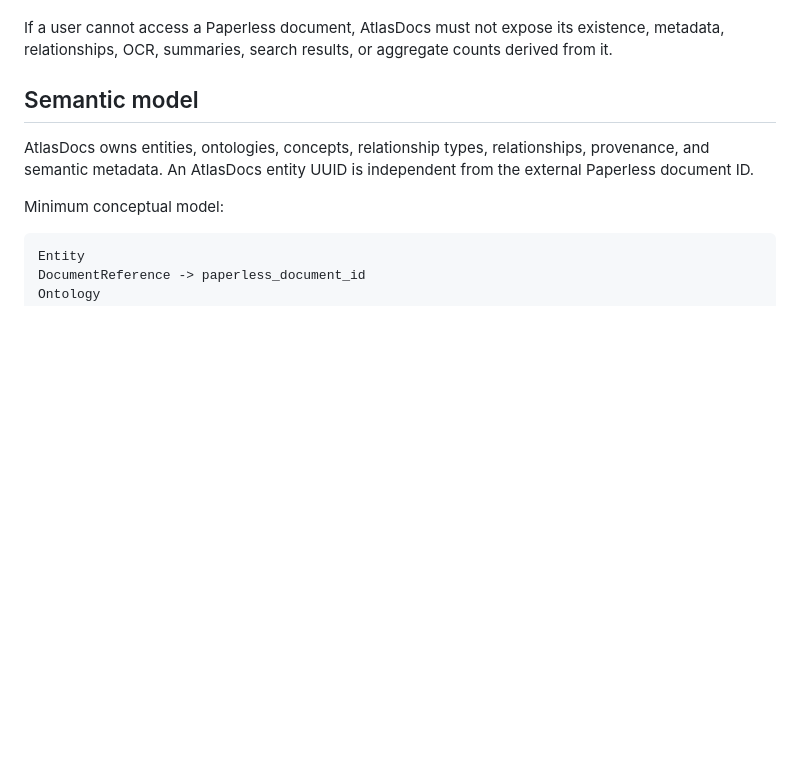
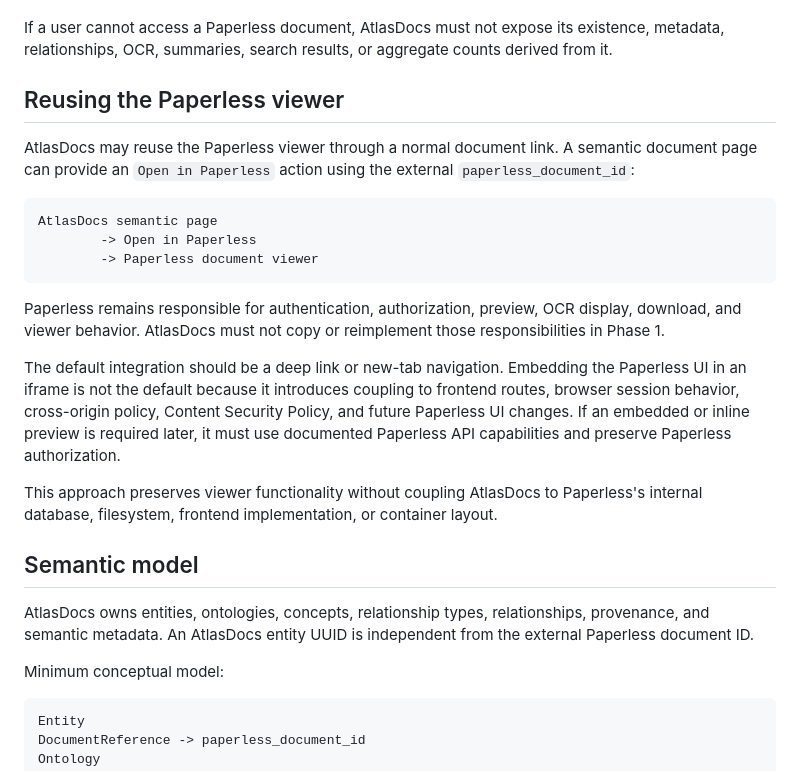
Before and after one commit to didac-crst/atlas-docs, a Markdown page: docs/atlasdocs-spec.md, the part around the change. GitHub-like rendering; blank space fills up the shorter version.

Commit message:
Document Paperless viewer integration boundary

````diff
--- a/docs/atlasdocs-spec.md
+++ b/docs/atlasdocs-spec.md
@@ -24,6 +24,22 @@ get_document_metadata(id, user_context)
 The adapter may have different implementations for local HTTP, a remote deployment, or tests, but the semantic domain must not know how Paperless is hosted. This preserves deployment portability, but means AtlasDocs must not depend on Paperless database internals, filesystem paths, internal task tables, or undocumented behavior. Some low-level capabilities may be unavailable through the public API; those must be represented as explicit adapter limitations rather than implemented through coupling.
 
 If a user cannot access a Paperless document, AtlasDocs must not expose its existence, metadata, relationships, OCR, summaries, search results, or aggregate counts derived from it.
+
+## Reusing the Paperless viewer
+
+AtlasDocs may reuse the Paperless viewer through a normal document link. A semantic document page can provide an `Open in Paperless` action using the external `paperless_document_id`:
+
+```text
+AtlasDocs semantic page
+        -> Open in Paperless
+        -> Paperless document viewer
+```
+
+Paperless remains responsible for authentication, authorization, preview, OCR display, download, and viewer behavior. AtlasDocs must not copy or reimplement those responsibilities in Phase 1.
+
+The default integration should be a deep link or new-tab navigation. Embedding the Paperless UI in an iframe is not the default because it introduces coupling to frontend routes, browser session behavior, cross-origin policy, Content Security Policy, and future Paperless UI changes. If an embedded or inline preview is required later, it must use documented Paperless API capabilities and preserve Paperless authorization.
+
+This approach preserves viewer functionality without coupling AtlasDocs to Paperless's internal database, filesystem, frontend implementation, or container layout.
 
 ## Semantic model
 
````
